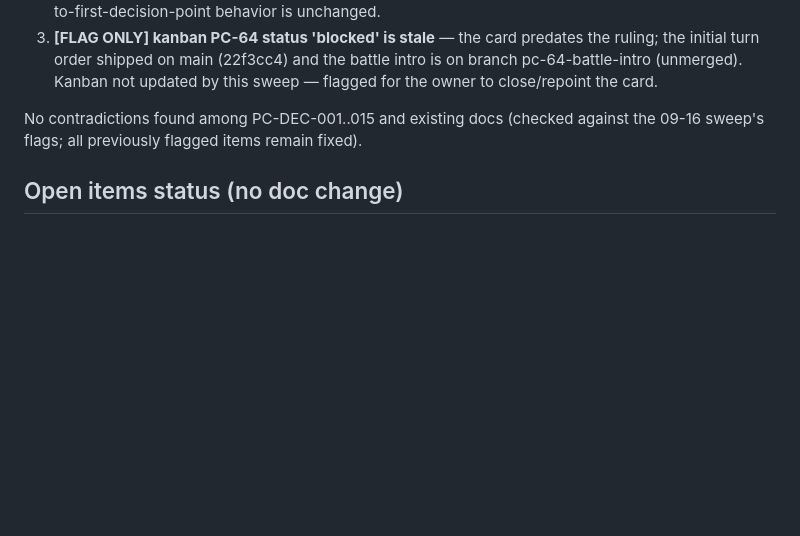
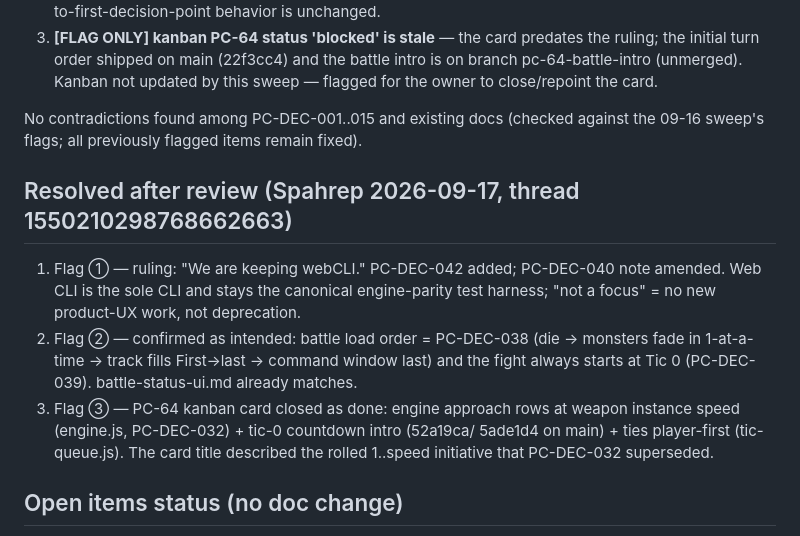
Before and after one commit to Spahrep/portalcolosseum, a Markdown page: docs/reviews/2026-09-17.md, the part around the change. Rendered like a GitHub page; blank space fills up the shorter version.

Commit message:
docs: capture PC-DEC-042 (we are keeping webCLI), resolve sweep flags 1-3

```diff
--- a/docs/reviews/2026-09-17.md
+++ b/docs/reviews/2026-09-17.md
@@ -143,6 +143,19 @@ implemented by sweep time; the capture is late, the application is new.
 No contradictions found among PC-DEC-001..015 and existing docs (checked against
 the 09-16 sweep's flags; all previously flagged items remain fixed).
 
+## Resolved after review (Spahrep 2026-09-17, thread 1550210298768662663)
+
+1. Flag ① — ruling: "We are keeping webCLI." PC-DEC-042 added; PC-DEC-040 note
+   amended. Web CLI is the sole CLI and stays the canonical engine-parity test
+   harness; "not a focus" = no new product-UX work, not deprecation.
+2. Flag ② — confirmed as intended: battle load order = PC-DEC-038 (die → monsters
+   fade in 1-at-a-time → track fills First→last → command window last) and the
+   fight always starts at Tic 0 (PC-DEC-039). battle-status-ui.md already matches.
+3. Flag ③ — PC-64 kanban card closed as done: engine approach rows at weapon
+   instance speed (engine.js, PC-DEC-032) + tic-0 countdown intro (52a19ca/
+   5ade1d4 on main) + ties player-first (tic-queue.js). The card title described
+   the rolled 1..speed initiative that PC-DEC-032 superseded.
+
 ## Open items status (no doc change)
 
 - **PC-DEC-004 OPEN** — timing/preview revisit; no ticket yet.
```
Also changed, not shown: docs/pending-decisions.md (+9 -1 lines).
